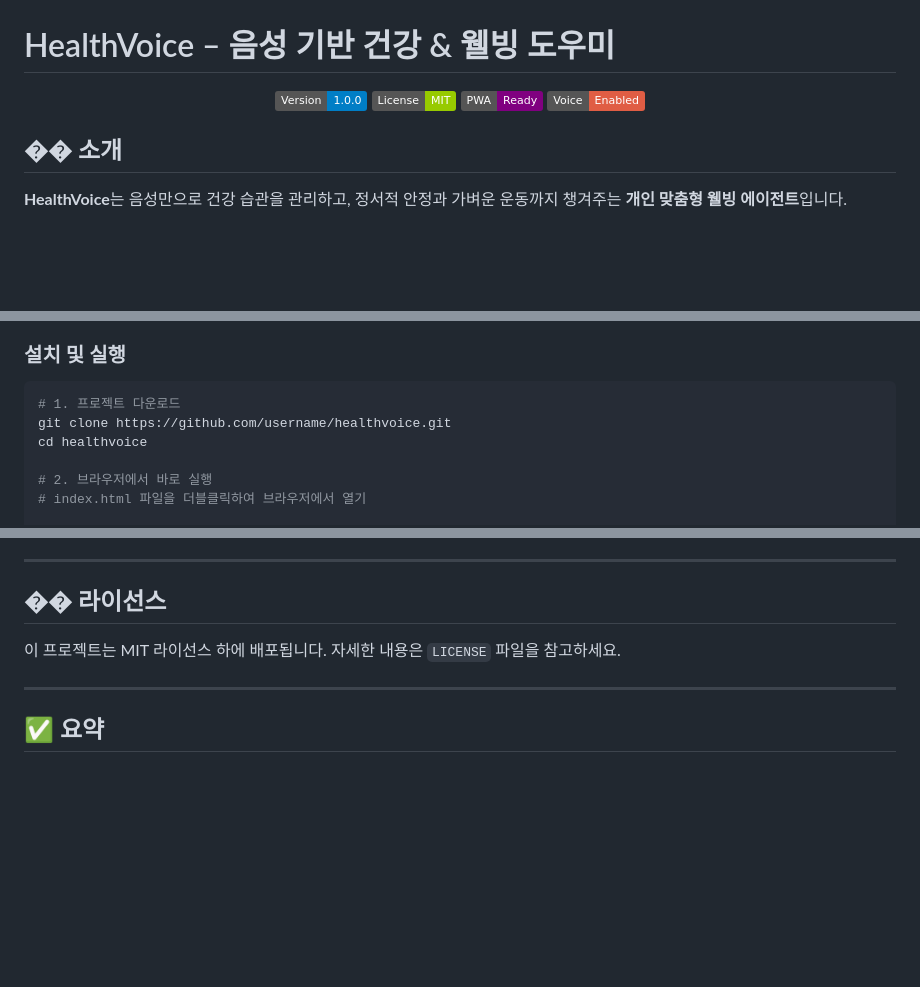
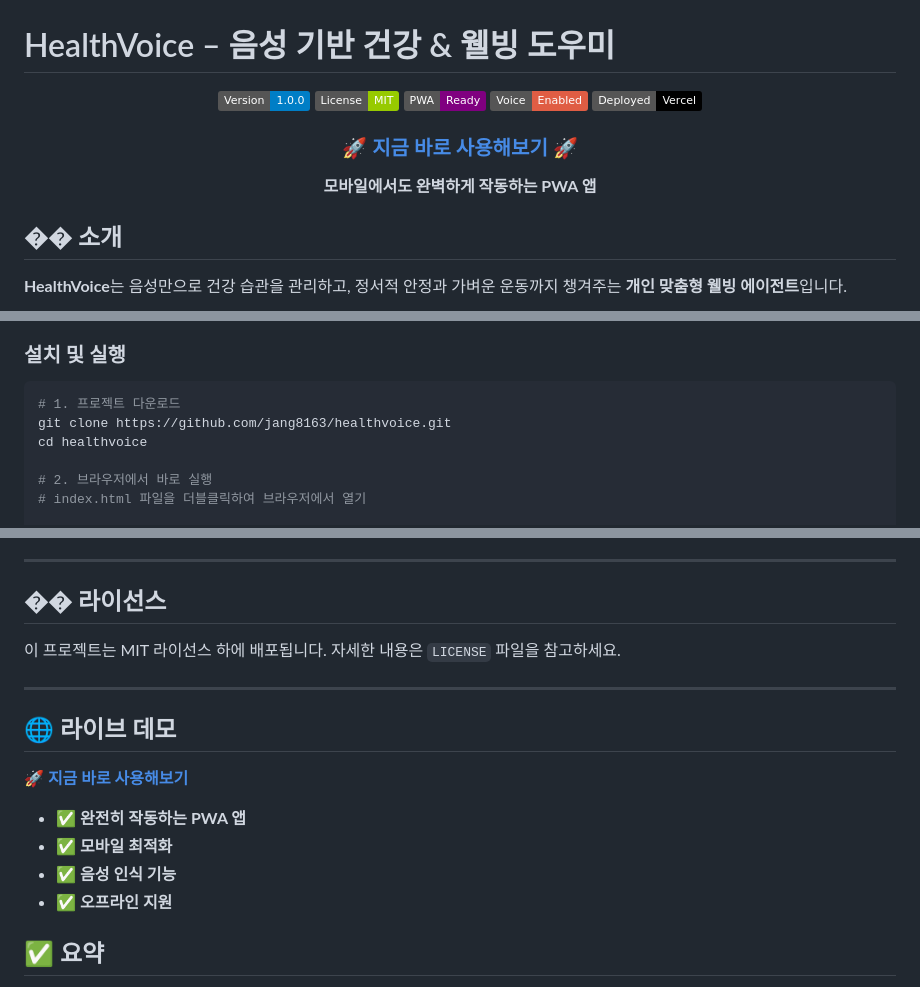
Before and after one commit to jang8163/healthvoice, a Markdown page: README.md, 3 parts joined by grey strips. Drawn GitHub-style; badges without logos; blank space fills up the shorter version.

Commit message:
Update README with live demo link and improved documentation

````diff
--- a/README.md
+++ b/README.md
@@ -5,6 +5,12 @@
   <img src="https://img.shields.io/badge/License-MIT-green.svg" alt="License">
   <img src="https://img.shields.io/badge/PWA-Ready-purple.svg" alt="PWA">
   <img src="https://img.shields.io/badge/Voice-Enabled-red.svg" alt="Voice">
+  <img src="https://img.shields.io/badge/Deployed-Vercel-black.svg" alt="Deployed">
+</div>
+
+<div align="center">
+  <h3>🚀 <a href="https://healthvoice-j06w6z9ms-jangwonjuns-projects.vercel.app" target="_blank">지금 바로 사용해보기</a> 🚀</h3>
+  <p><strong>모바일에서도 완벽하게 작동하는 PWA 앱</strong></p>
 </div>
 
 ## �� 소개
@@ -53,7 +59,7 @@
 ### 설치 및 실행
 ```bash
 # 1. 프로젝트 다운로드
-git clone https://github.com/username/healthvoice.git
+git clone https://github.com/jang8163/healthvoice.git
 cd healthvoice
 
 # 2. 브라우저에서 바로 실행
@@ -162,6 +168,15 @@ npm start
 
 ---
 
+## 🌐 라이브 데모
+
+**🚀 [지금 바로 사용해보기](https://healthvoice-j06w6z9ms-jangwonjuns-projects.vercel.app)**
+
+- ✅ **완전히 작동하는 PWA 앱**
+- ✅ **모바일 최적화**
+- ✅ **음성 인식 기능**
+- ✅ **오프라인 지원**
+
 ## ✅ 요약
 
 HealthVoice는 단순한 복약 알림을 넘어, **물·수면·혈압 관리, 마음 케어, 운동 안내**까지 제공하는 **올인원 음성 기반 건강 관리 도우미**입니다.
````
Also changed, not shown: other parts of README.md (+2 -2 lines).
